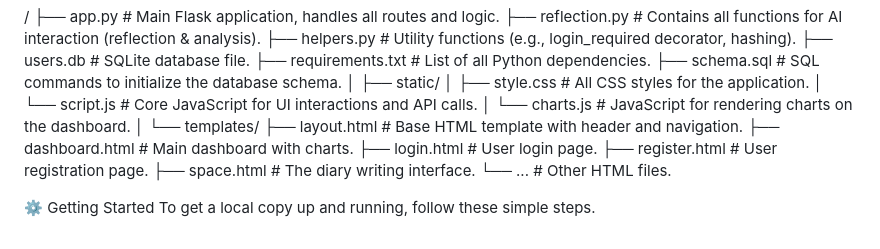
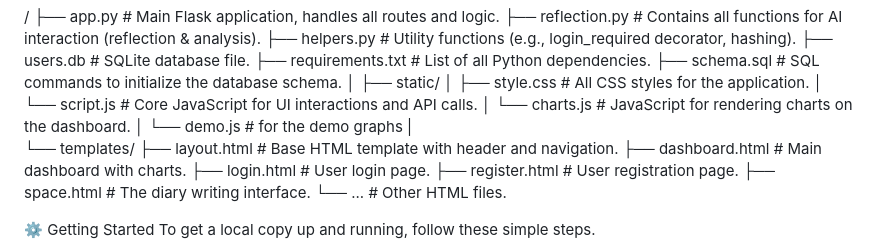
Before and after one commit to krish031006-Me/Dear-Diary, a Markdown page: README.md, the part around the change. GitHub-like rendering.

```diff
--- a/README.md
+++ b/README.md
@@ -64,7 +64,8 @@ The project is organized into several key files that separate concerns:
 │   ├── style.css       # All CSS styles for the application.
 │   └── script.js       # Core JavaScript for UI interactions and API calls.
 │   └── charts.js       # JavaScript for rendering charts on the dashboard.
-│
+│   └── demo.js         # for the demo graphs
+|
 └── templates/
     ├── layout.html     # Base HTML template with header and navigation.
     ├── dashboard.html  # Main dashboard with charts.
```
